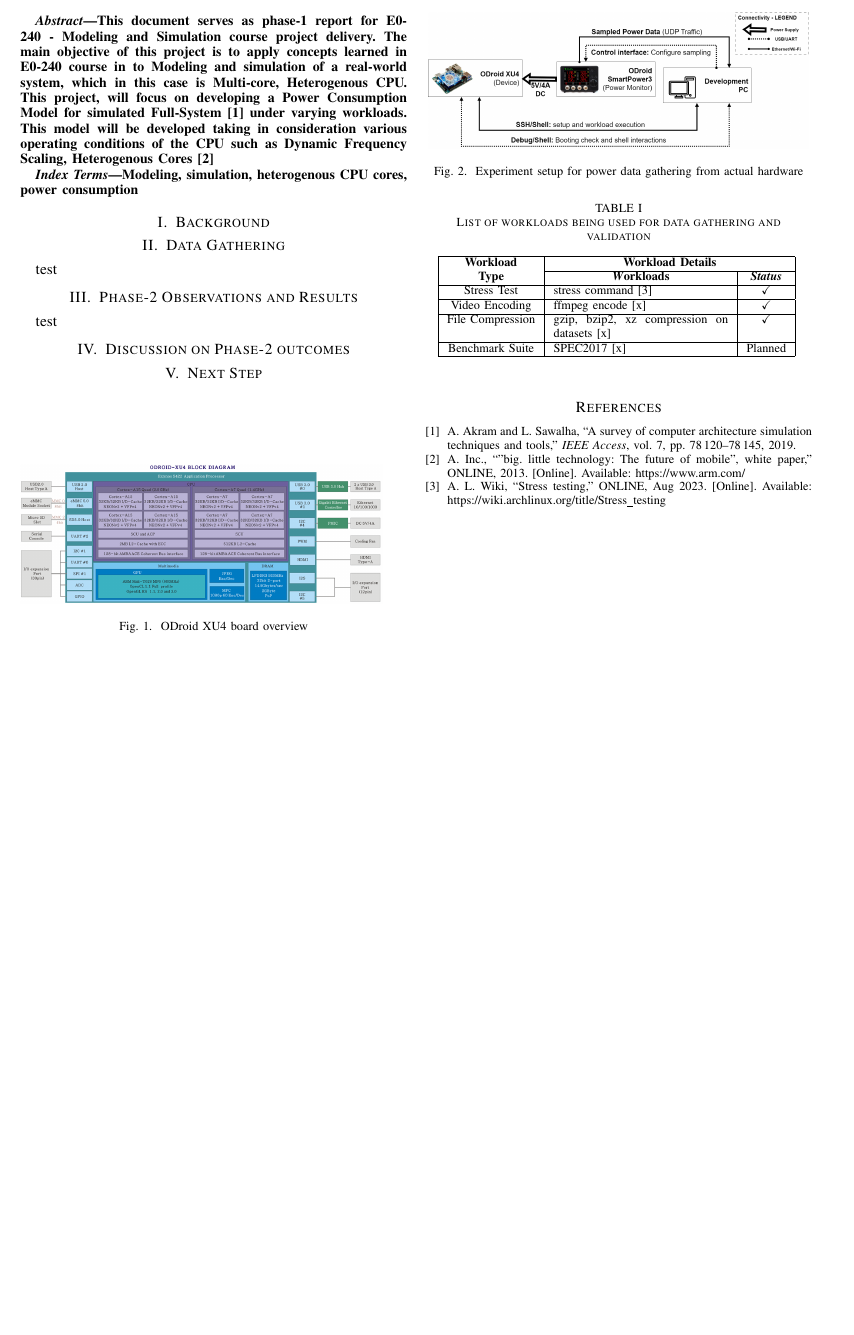
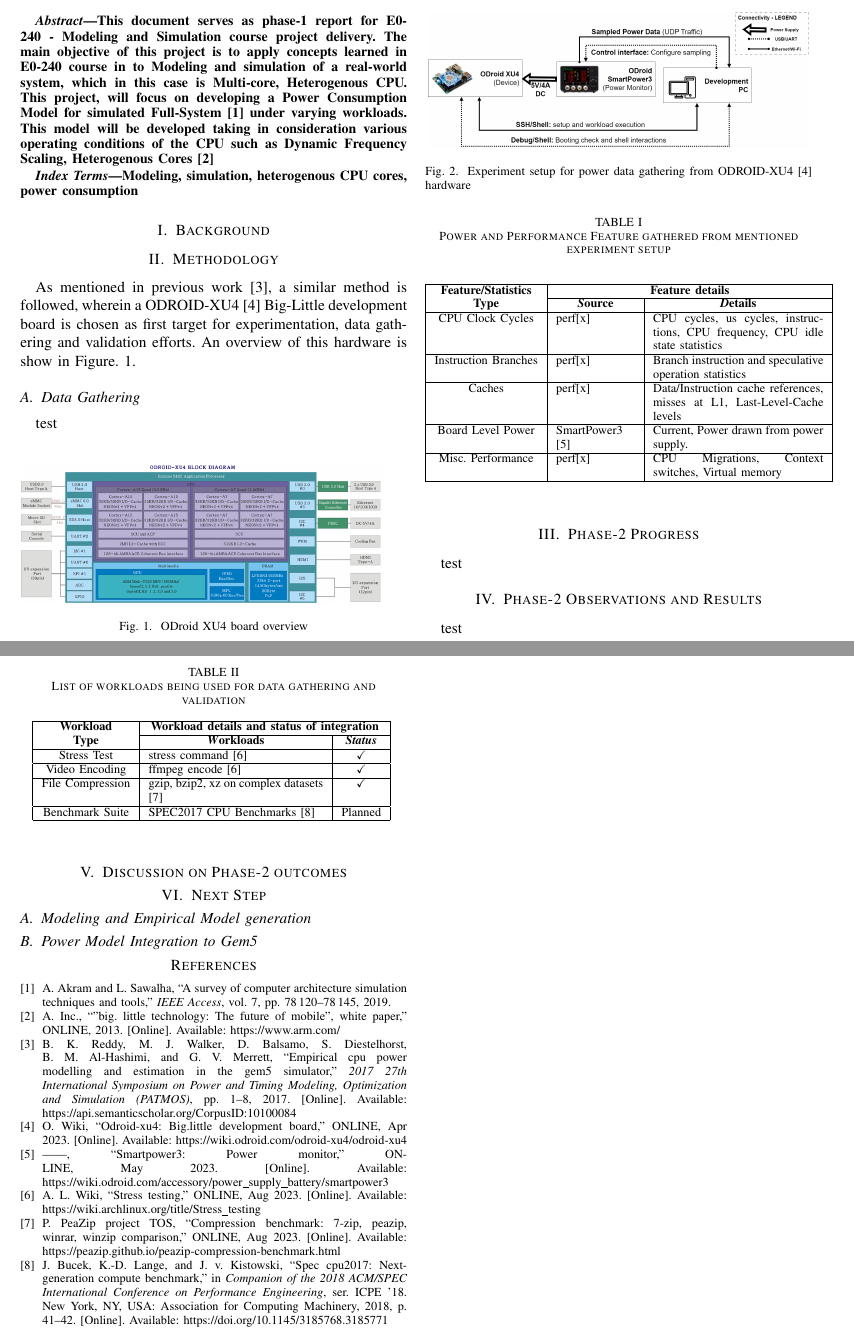
Before and after one commit to vaisakh-sudheesh/E0240_ModSim-PowerMon, a LaTeX paper (report/phase-2/phase-2_report.tex, which reads report/phase-2/references.bib): part of the page before the commit and two parts of pages 1 and 2 of 2 after it, the two joined at a grey line, cut so that both start at the same text, the shorter picture padded with empty space. Compiled offline with pdfLaTeX; a missing font is replaced by an installed copy or a similar font; a LaTeX package or settings file that is missing is left out.

Commit message:
Draft-v2 of phase-2 report

```diff
--- a/report/phase-2/phase-2_report.tex
+++ b/report/phase-2/phase-2_report.tex
@@ -50,19 +50,20 @@ vaisakhp@iisc.ac.in}
     Modeling, simulation, heterogenous CPU cores, power consumption
 \end{IEEEkeywords}
 
+%% ---------------------------------------------------------------------------------------------------------
+%% Background
+%%    - Motivation behind the work
+%%    -  any technical background (any special definition/technology which is a required knowledge to
+%%       understand the rest of the document)
+%%    - existing work in the domain etc.
 \section{Background}
+%% ---------------------------------------------------------------------------------------------------------
 
 
-\section{Data Gathering}
-    \par test
-
-
-\section{Phase-2 Observations and Results}
-    \par test
-
-\section{Discussion on Phase-2 outcomes}
-
-\section{Next Step}
+%% ---------------------------------------------------------------------------------------------------------
+\section{Methodology}
+%% ---------------------------------------------------------------------------------------------------------
+    \par As mentioned in previous work \cite{Reddy2017EmpiricalCP}, a similar method is followed, wherein a ODROID-XU4\cite{odroid-xu4} Big-Little development board is chosen as first target for experimentation, data gathering and validation efforts. An overview of this hardware is show in Figure. \ref{fig-odroid-hwoverview}.
 
     \begin{figure}[b]
         \includegraphics{rsrc/201506191222574523.png}
@@ -70,40 +71,93 @@ vaisakhp@iisc.ac.in}
         \label{fig-odroid-hwoverview}
     \end{figure}
 
+    \subsection{Data Gathering}
+        \par test
+
 
         \begin{figure}[t]
             \centering
             \includegraphics[width=0.48\textwidth]{rsrc/Experiment-setup.drawio.png}
-    \caption{Experiment setup for power data gathering from actual hardware}
+            \caption{Experiment setup for power data gathering from ODROID-XU4\cite{odroid-xu4} hardware}
             \label{fig-Experiment-setup}
         \end{figure}
 
+
+        \begin{table}[htbp]
+            \caption{Power and Performance Feature gathered from mentioned experiment setup}
+            \begin{center}
+                \begin{tabular}{|c|p{1.8cm}|p{3.9cm}|}
+                    \hline
+                    \textbf{Feature/Statistics}&\multicolumn{2}{|c|}{\textbf{Feature details }} \\
+                    \cline{2-3}
+                    \textbf{Type} & \multicolumn{1}{|c|}{\textbf{\textit Source}} & \multicolumn{1}{|c|}{\textbf{\textit Details}} \\
+                    \hline
+                    CPU Clock Cycles  & perf[x]  & CPU cycles, us cycles, instructions, CPU frequency, CPU idle state statistics \\
+                    \hline
+                    Instruction Branches  & perf[x]  & Branch instruction and speculative operation statistics \\
+                    \hline
+                    Caches   & perf[x]  & Data/Instruction cache references, misses at L1, Last-Level-Cache levels  \\
+                    \hline
+                    Board Level Power & SmartPower3\cite{odroid-smartpower3} & Current, Power drawn from power supply. \\
+                    \hline
+                    Misc. Performance  & perf[x]  & CPU Migrations, Context switches, Virtual memory \\
+                    \hline
+                \end{tabular}
+                \label{Power-Perf-data-gathered}
+            \end{center}
+        \end{table}
 
         \begin{table}[htbp]
             \caption{List of workloads being used for data gathering and validation}
             \begin{center}
                 \begin{tabular}{|c|p{4cm}|c|}
                     \hline
-            \textbf{Workload}&\multicolumn{2}{|c|}{\textbf{Workload Details}} \\
+                    \textbf{Workload}&\multicolumn{2}{|c|}{\textbf{Workload details and status  of integration}} \\
                     \cline{2-3}
                     \textbf{Type} & \multicolumn{1}{|c|}{\textbf{\textit Workloads}} & \textbf{\textit{Status}} \\
                     \hline
                     Stress Test & stress command \cite{linux-stress-testing} & $\checkmark$ \\
                     \hline
-            Video Encoding & ffmpeg encode [x] & $\checkmark$ \\
+                    Video Encoding & ffmpeg encode \cite{linux-stress-testing} & $\checkmark$ \\
                     \hline
-            File Compression & gzip, bzip2, xz compression on datasets [x] & $\checkmark$ \\
+                    File Compression & gzip, bzip2, xz on complex datasets \cite{compression-benchmarking} & $\checkmark$ \\
                     \hline
-            Benchmark Suite & SPEC2017 [x] & Planned \\
+                    Benchmark Suite & SPEC2017 CPU Benchmarks \cite{10.1145/3185768.3185771} & Planned \\
                     \hline
                 \end{tabular}
-        \label{tab1}
+                \label{Workload-listing}
             \end{center}
         \end{table}
+
+%% ---------------------------------------------------------------------------------------------------------
+\section{Phase-2 Progress}
+%% ---------------------------------------------------------------------------------------------------------
+    \par test
+
+%% ---------------------------------------------------------------------------------------------------------
+\section{Phase-2 Observations and Results}
+%% ---------------------------------------------------------------------------------------------------------
+    \par test
+
+%% ---------------------------------------------------------------------------------------------------------
+\section{Discussion on Phase-2 outcomes}
+%% ---------------------------------------------------------------------------------------------------------
+
+%% ---------------------------------------------------------------------------------------------------------
+\section{Next Step}
+%% ---------------------------------------------------------------------------------------------------------
+
+    \subsection{Modeling and Empirical Model generation}
+
+    \subsection{Power Model Integration to Gem5}
+
+
+
+
+
 % ------------------------------------------------------------------------------
 % Reference and Cited Works
 % ------------------------------------------------------------------------------
-\newpage
 \bibliographystyle{IEEEtran}
 \bibliography{references.bib}
 
--- a/report/phase-2/references.bib
+++ b/report/phase-2/references.bib
@@ -26,3 +26,26 @@
   year         = {2023},
   url          = {https://wiki.archlinux.org/title/Stress\_testing},
 }
+
+@misc{compression-benchmarking,
+  author       = {PeaZip project TOS, Privacy},
+  howpublished = {ONLINE},
+  title        = {Compression benchmark: 7-Zip, PeaZip, WinRar, WinZip comparison},
+  month        = {Aug},
+  year         = {2023},
+  url          = {https://peazip.github.io/peazip-compression-benchmark.html},
+}
+
+@inproceedings{10.1145/3185768.3185771,
+  author = {Bucek, James and Lange, Klaus-Dieter and v. Kistowski, J\'{o}akim},
+  title = {SPEC CPU2017: Next-Generation Compute Benchmark},
+  year = {2018},
+  isbn = {9781450356299},
+  publisher = {Association for Computing Machinery},
+  address = {New York, NY, USA},
+  url = {https://doi.org/10.1145/3185768.3185771},
+  doi = {10.1145/3185768.3185771},
+  abstract = {Description of the new features of the SPEC CPU2017 industry standard benchmark and its metric calculations.},
+  booktitle = {Companion of the 2018 ACM/SPEC International Conference on Performance Engineering},
+  pages = {41–42},
+  numpages = {2},
@@ -28,0 +58,26 @@
+  title={Empirical CPU power modelling and estimation in the gem5 simulator},
+  author={Basireddy Karunakar Reddy and Matthew J. Walker and Domenico Balsamo and Stephan Diestelhorst and Bashir M. Al-Hashimi and Geoff V. Merrett},
+  journal={2017 27th International Symposium on Power and Timing Modeling, Optimization and Simulation (PATMOS)},
+  year={2017},
+  pages={1-8},
+  url={https://api.semanticscholar.org/CorpusID:10100084}
+}
+
+
+@misc{odroid-smartpower3,
+  author       = {ODROID Wiki},
+  howpublished = {ONLINE},
+  title        = {SmartPower3: Power Monitor},
+  month        = {May},
+  year         = {2023},
+  url          = {https://wiki.odroid.com/accessory/power\_supply\_battery/smartpower3},
+}
+
+@misc{odroid-xu4,
+  author       = {ODROID Wiki},
+  howpublished = {ONLINE},
+  title        = {ODROID-XU4: Big.Little development board},
+  month        = {Apr},
+  year         = {2023},
+  url          = {https://wiki.odroid.com/odroid-xu4/odroid-xu4},
+}
```
Also changed, not shown: report/phase-2/out/phase-2_report.pdf, report/phase-2/references.bib (6 more changed lines). Lines whose indentation alone changed are shown as unchanged.
